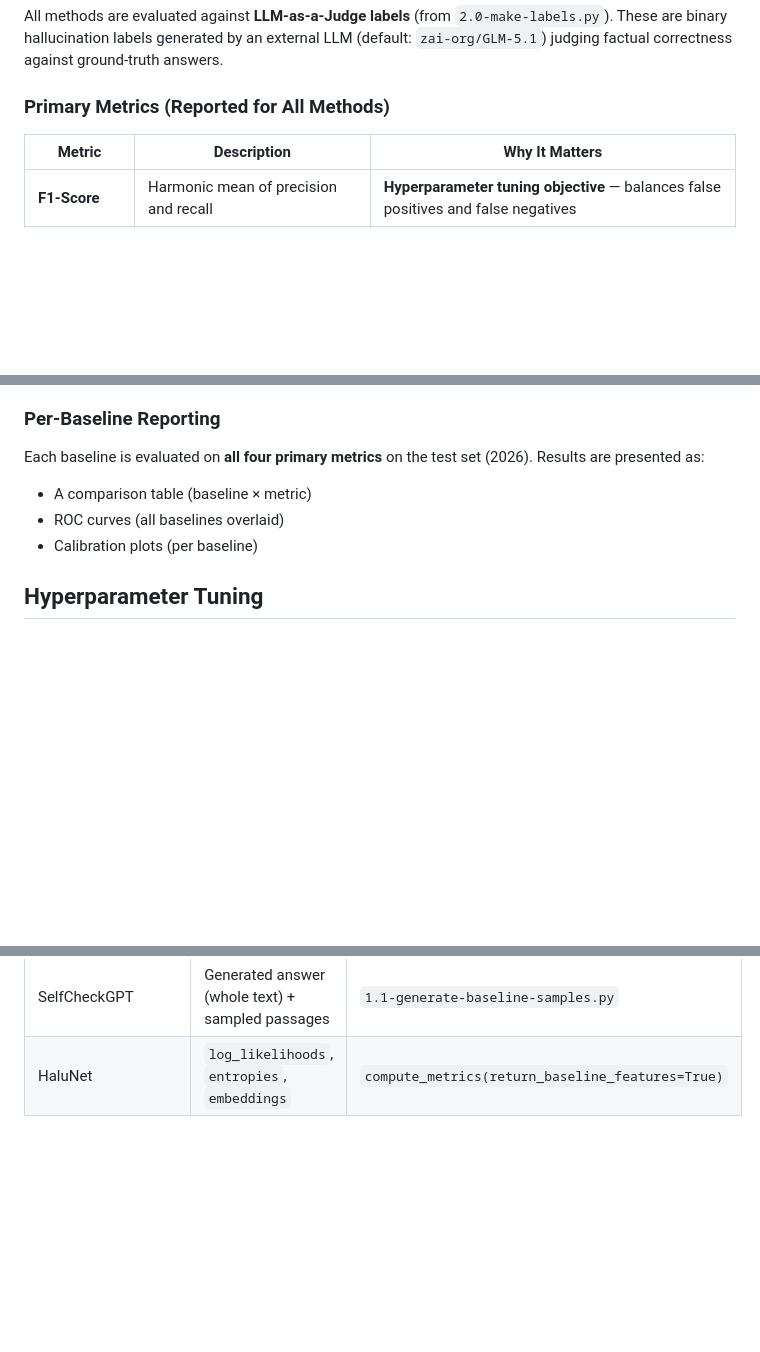
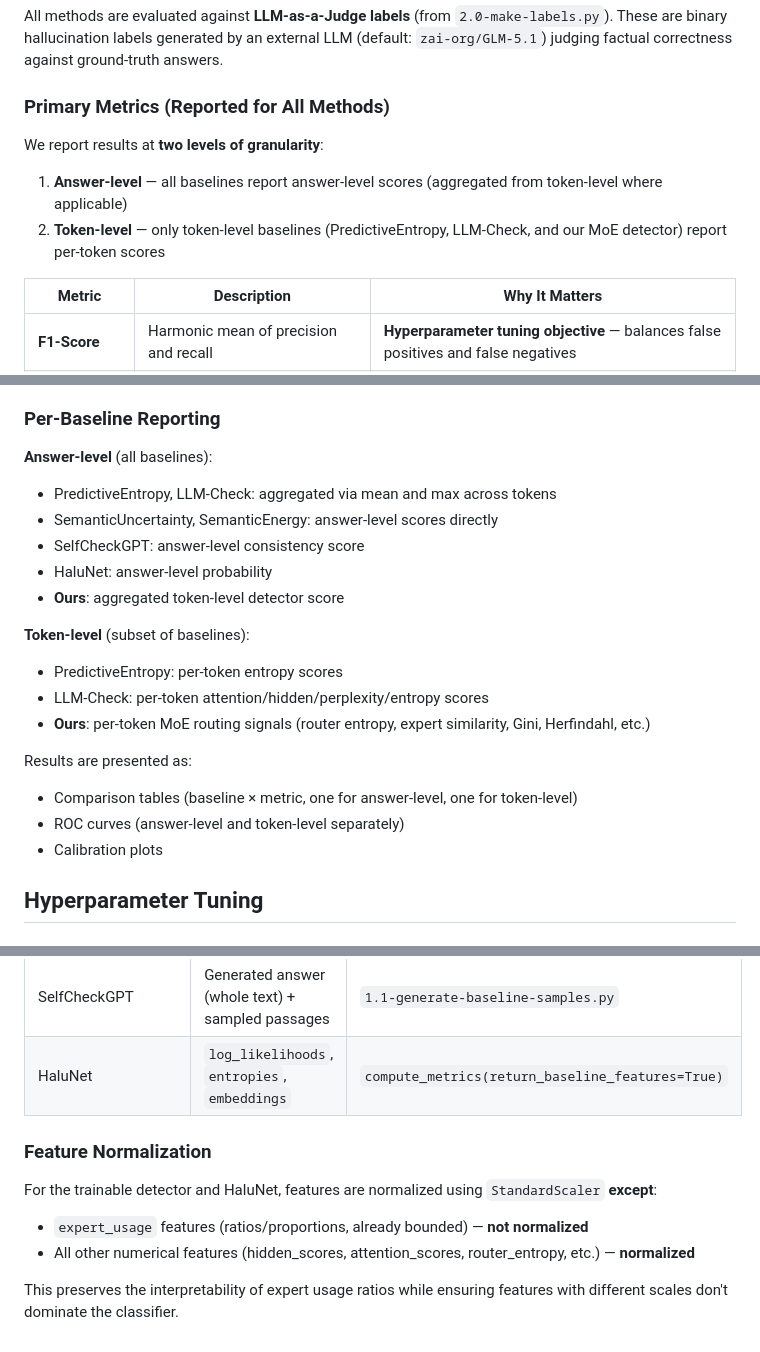
Before and after one commit to joaopfonseca/InnerExpert-Hallucination-Detection, a Markdown page: docs/experiments.md, 3 parts joined by grey strips. Rendered like a GitHub page; blank space fills up the shorter version.

Commit message:
Update experiments.md with token-level + answer-level reporting + feature normalization
- Add dual-level evaluation: answer-level (all baselines) + token-level (PE, LLM-Check, ours)
- Describe aggregation: mean and max for token-level baselines at answer-level
- Add Feature Normalization section: StandardScaler for all features except
  expert_usage ratios (already bounded)
- Update TODO.md with feature normalization task

```diff
--- a/docs/experiments.md
+++ b/docs/experiments.md
@@ -54,6 +54,11 @@ All methods are evaluated against **LLM-as-a-Judge labels** (from `2.0-make-labe
 
 ### Primary Metrics (Reported for All Methods)
 
+We report results at **two levels of granularity**:
+
+1. **Answer-level** — all baselines report answer-level scores (aggregated from token-level where applicable)
+2. **Token-level** — only token-level baselines (PredictiveEntropy, LLM-Check, and our MoE detector) report per-token scores
+
 | Metric | Description | Why It Matters |
 |---|---|---|
 | **F1-Score** | Harmonic mean of precision and recall | **Hyperparameter tuning objective** — balances false positives and false negatives |
@@ -69,10 +74,22 @@ All methods are evaluated against **LLM-as-a-Judge labels** (from `2.0-make-labe
 
 ### Per-Baseline Reporting
 
-Each baseline is evaluated on **all four primary metrics** on the test set (2026). Results are presented as:
-- A comparison table (baseline × metric)
-- ROC curves (all baselines overlaid)
-- Calibration plots (per baseline)
+**Answer-level** (all baselines):
+- PredictiveEntropy, LLM-Check: aggregated via mean and max across tokens
+- SemanticUncertainty, SemanticEnergy: answer-level scores directly
+- SelfCheckGPT: answer-level consistency score
+- HaluNet: answer-level probability
+- **Ours**: aggregated token-level detector score
+
+**Token-level** (subset of baselines):
+- PredictiveEntropy: per-token entropy scores
+- LLM-Check: per-token attention/hidden/perplexity/entropy scores
+- **Ours**: per-token MoE routing signals (router entropy, expert similarity, Gini, Herfindahl, etc.)
+
+Results are presented as:
+- Comparison tables (baseline × metric, one for answer-level, one for token-level)
+- ROC curves (answer-level and token-level separately)
+- Calibration plots
 
 ## Hyperparameter Tuning
 
@@ -192,3 +209,11 @@ Each baseline needs different features from the saved `.pt` outputs:
 | SemanticEnergy | Sampled responses + logits + clusters | `1.1-generate-baseline-samples.py` |
 | SelfCheckGPT | Generated answer (whole text) + sampled passages | `1.1-generate-baseline-samples.py` |
 | HaluNet | `log_likelihoods`, `entropies`, `embeddings` | `compute_metrics(return_baseline_features=True)` |
+
+### Feature Normalization
+
+For the trainable detector and HaluNet, features are normalized using `StandardScaler` **except**:
+- `expert_usage` features (ratios/proportions, already bounded) — **not normalized**
+- All other numerical features (hidden_scores, attention_scores, router_entropy, etc.) — **normalized**
+
+This preserves the interpretability of expert usage ratios while ensuring features with different scales don't dominate the classifier.
```
Also changed, not shown: docs/TODO.md (+1 -0 lines).
